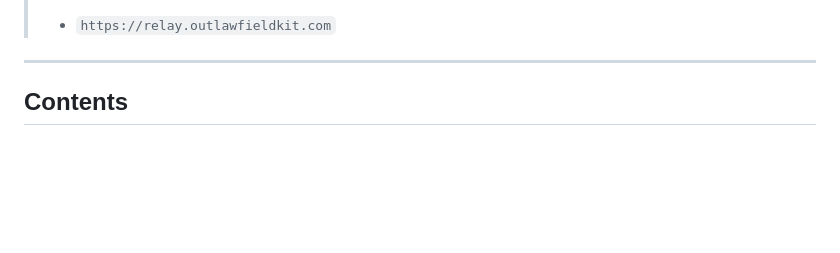
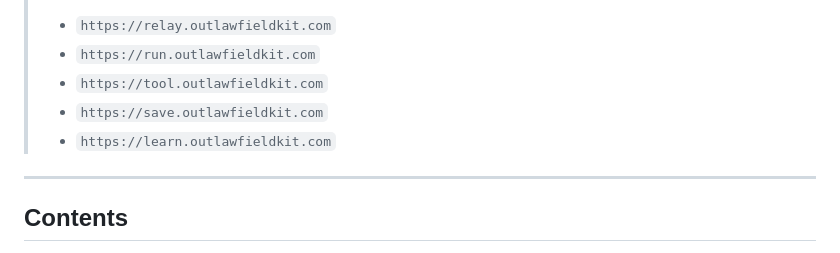
Before and after one commit to Sup095/Outlaw-Fieldkit, a Markdown page: README.md, the part around the change. Drawn GitHub-style; blank space fills up the shorter version.

Commit message:
Add additional relay addresses to README

```diff
--- a/README.md
+++ b/README.md
@@ -20,6 +20,10 @@ says plainly that it is not.
 > answers at each of these addresses:
 >
 > - `https://relay.outlawfieldkit.com`
+> - `https://run.outlawfieldkit.com`
+> - `https://tool.outlawfieldkit.com`
+> - `https://save.outlawfieldkit.com`
+> - `https://learn.outlawfieldkit.com`
 
 ---
 
```
